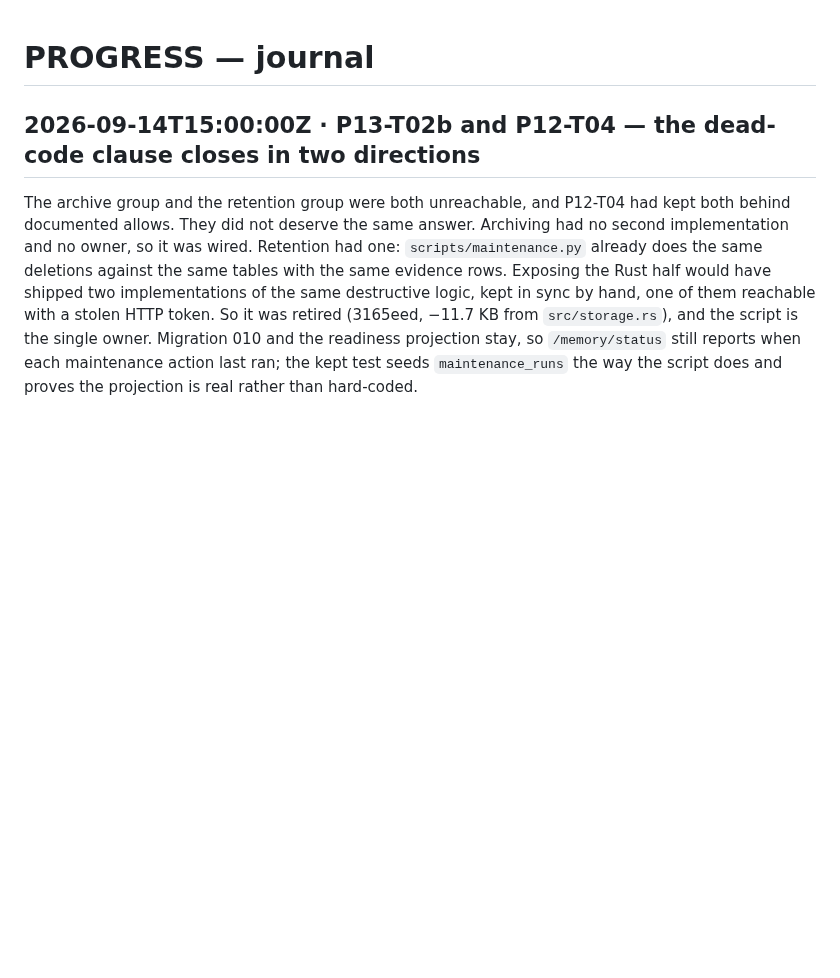
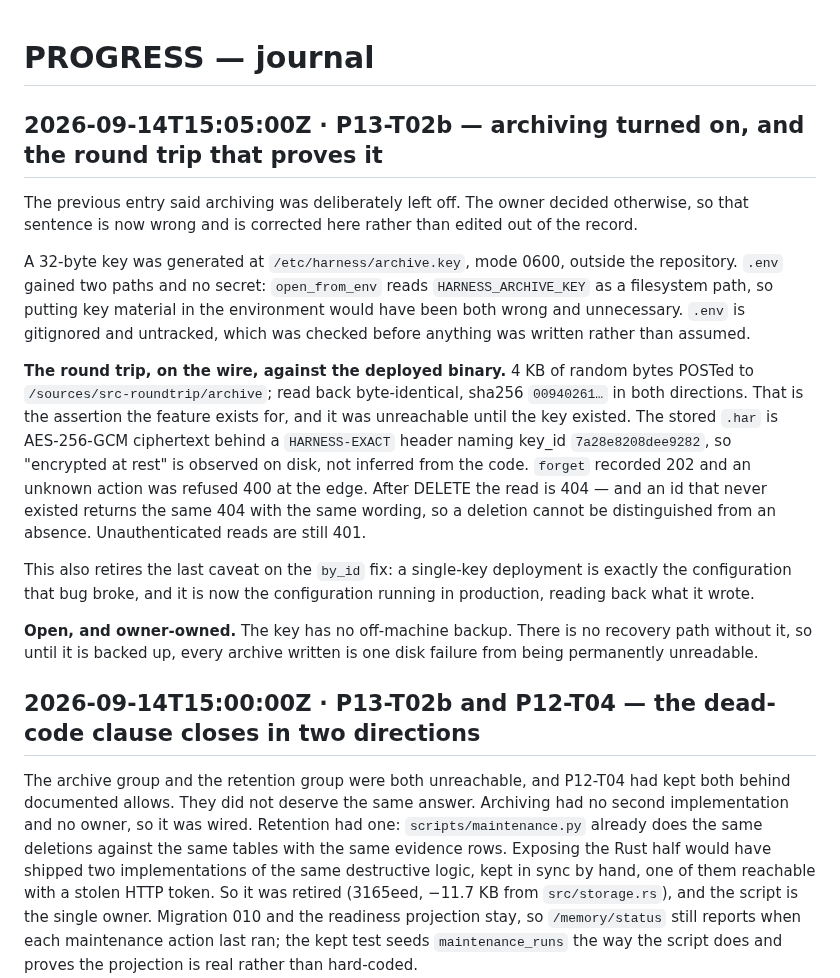
Before and after one commit to naufalworks/harness, a Markdown page: docs/PROGRESS.md, the part around the change. Drawn GitHub-style; blank space fills up the shorter version.

Commit message:
docs: archiving is now enabled in production, with the round trip as evidence
The previous docs commit said archiving was deliberately left unconfigured.
The owner decided otherwise, so that claim is superseded in place rather than
edited away.

Key generated at /etc/harness/archive.key (0600, outside the repo); .env holds
paths only, because open_from_env reads HARNESS_ARCHIVE_KEY as a filesystem
path. Verified on the wire against the deployed binary: 4 KB POSTed and read
back byte-identical (sha256 00940261...), the stored .har is AES-256-GCM
ciphertext naming key_id 7a28e8208dee9282, forget recorded 202 and an unknown
action refused 400, delete-then-read 404 indistinguishable from an id that
never existed, unauthenticated read still 401.

This is also the configuration the KeyRing::by_id bug used to break: a single
key, reading back what it wrote.

Open and owner-owned: the key has no off-machine backup and there is no
recovery path without it.

```diff
--- a/docs/PROGRESS.md
+++ b/docs/PROGRESS.md
@@ -1,4 +1,32 @@
 # PROGRESS — journal
+
+## 2026-09-14T15:05:00Z · P13-T02b — archiving turned on, and the round trip that proves it
+
+The previous entry said archiving was deliberately left off. The owner decided otherwise, so
+that sentence is now wrong and is corrected here rather than edited out of the record.
+
+A 32-byte key was generated at `/etc/harness/archive.key`, mode 0600, outside the repository.
+`.env` gained two paths and no secret: `open_from_env` reads `HARNESS_ARCHIVE_KEY` as a
+filesystem path, so putting key material in the environment would have been both wrong and
+unnecessary. `.env` is gitignored and untracked, which was checked before anything was written
+rather than assumed.
+
+**The round trip, on the wire, against the deployed binary.** 4 KB of random bytes POSTed to
+`/sources/src-roundtrip/archive`; read back byte-identical, sha256 `00940261…` in both
+directions. That is the assertion the feature exists for, and it was unreachable until the key
+existed. The stored `.har` is AES-256-GCM ciphertext behind a `HARNESS-EXACT` header naming
+key_id `7a28e8208dee9282`, so "encrypted at rest" is observed on disk, not inferred from the
+code. `forget` recorded 202 and an unknown action was refused 400 at the edge. After DELETE the
+read is 404 — and an id that never existed returns the same 404 with the same wording, so a
+deletion cannot be distinguished from an absence. Unauthenticated reads are still 401.
+
+This also retires the last caveat on the `by_id` fix: a single-key deployment is exactly the
+configuration that bug broke, and it is now the configuration running in production, reading
+back what it wrote.
+
+**Open, and owner-owned.** The key has no off-machine backup. There is no recovery path
+without it, so until it is backed up, every archive written is one disk failure from being
+permanently unreadable.
 
 ## 2026-09-14T15:00:00Z · P13-T02b and P12-T04 — the dead-code clause closes in two directions
 
```
Also changed, not shown: docs/TASKS.md (+1 -0 lines).
